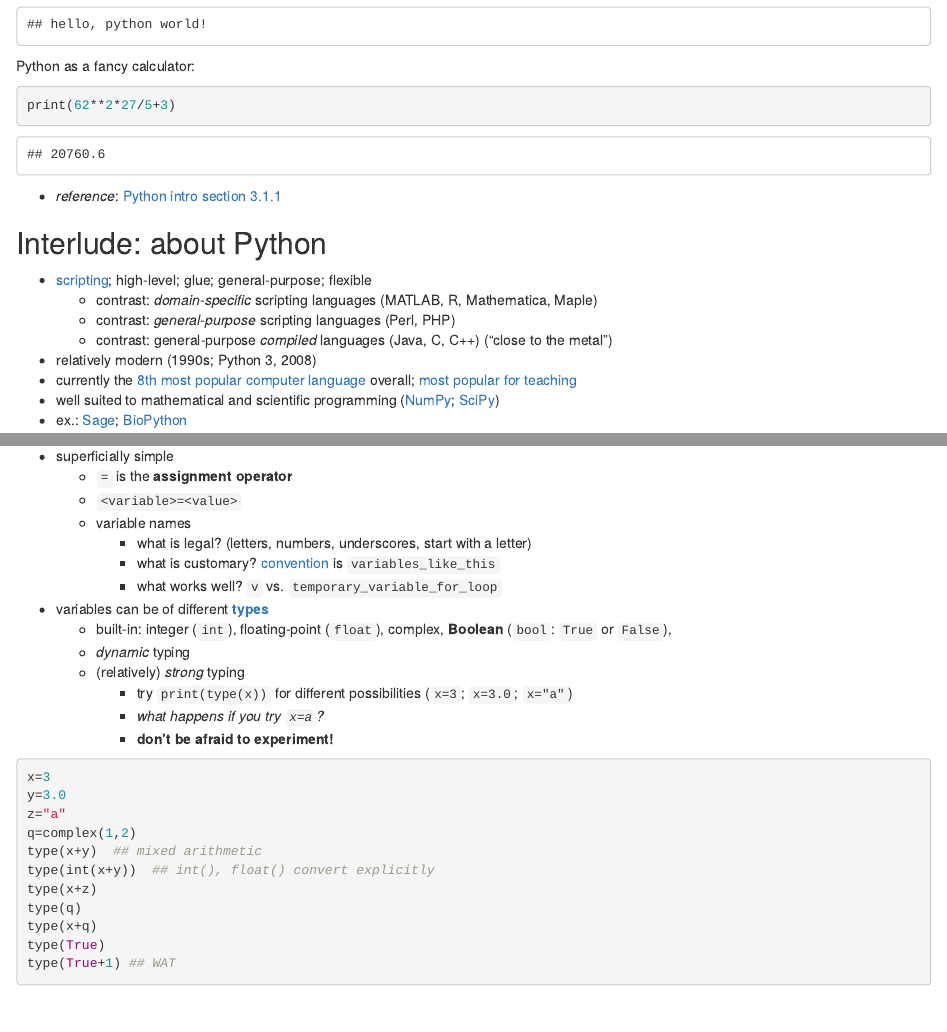
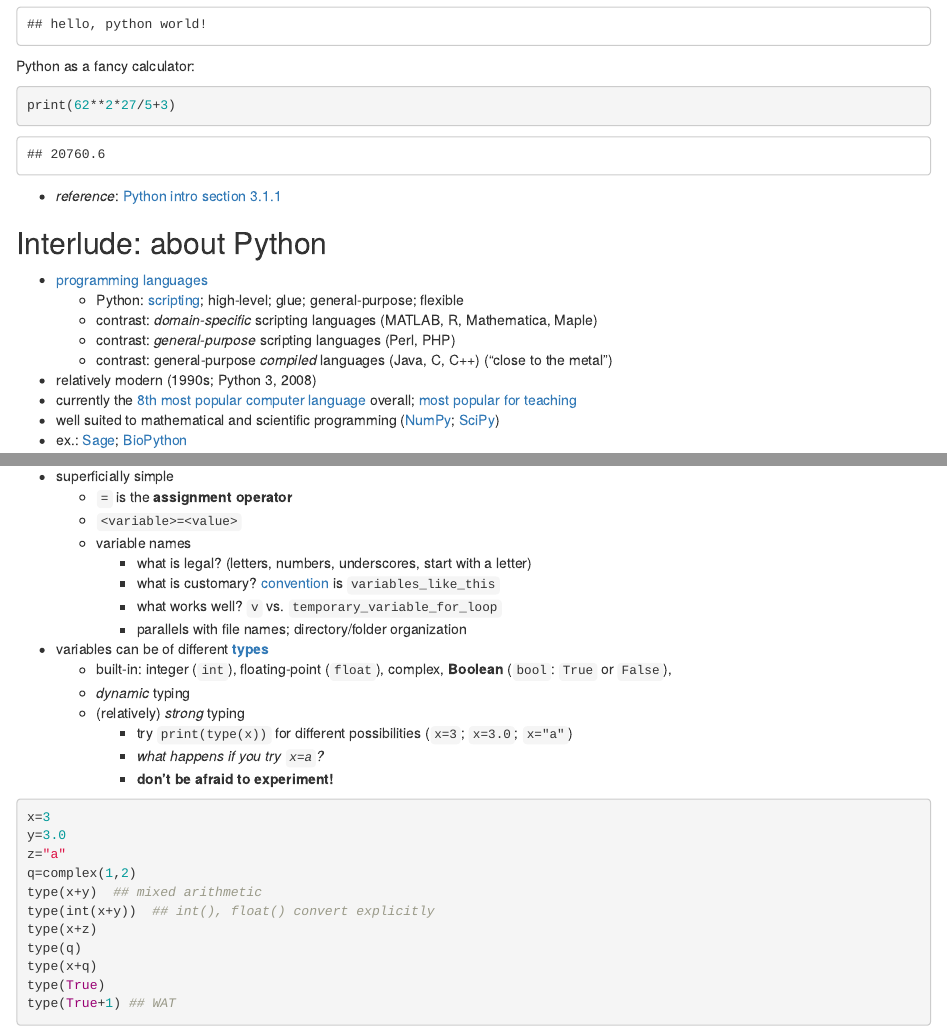
Before and after one commit to bbolker/math1mp, an R Markdown document (notes/week1.rmd): the page in a window 1100 px wide, from 1120 px down, and a second part further down, joined at a grey line. Rendered offline with R 4.5, knitr and Pandoc, with nearby package versions; some code elsewhere in the file could not run offline.

Commit message:
week 1 tweaks

```diff
--- a/notes/week1.rmd
+++ b/notes/week1.rmd
@@ -65,7 +65,8 @@ print(62**2*27/5+3)
 
 ## Interlude: about Python
 
-* [scripting](http://en.wikipedia.org/wiki/Scripting_language); high-level; glue; general-purpose; flexible
+* [programming languages](http://crashworks.org/if_programming_languages_were_vehicles/)
+    * Python: [scripting](http://en.wikipedia.org/wiki/Scripting_language); high-level; glue; general-purpose; flexible
     * contrast: *domain-specific* scripting languages (MATLAB, R, Mathematica, Maple)
 	* contrast: *general-purpose* scripting languages (Perl, PHP)
 	* contrast: general-purpose *compiled* languages (Java, C, C++) ("close to the metal")
@@ -141,6 +142,7 @@ Complex arithmetic is built into Python
          * what is legal? (letters, numbers, underscores, start with a letter)
 	     * what is customary? [convention](https://www.python.org/dev/peps/pep-0008/#id30) is `variables_like_this`
 	     * what works well? `v` vs. `temporary_variable_for_loop`
+		 * parallels with file names; directory/folder organization
 * variables can be of different [**types**](https://docs.python.org/3/library/stdtypes.html)
      * built-in: integer (`int`), floating-point (`float`), complex, **Boolean** (`bool`: `True` or `False`),
      * *dynamic* typing
```
Also changed, not shown: notes/week1.html (added).
